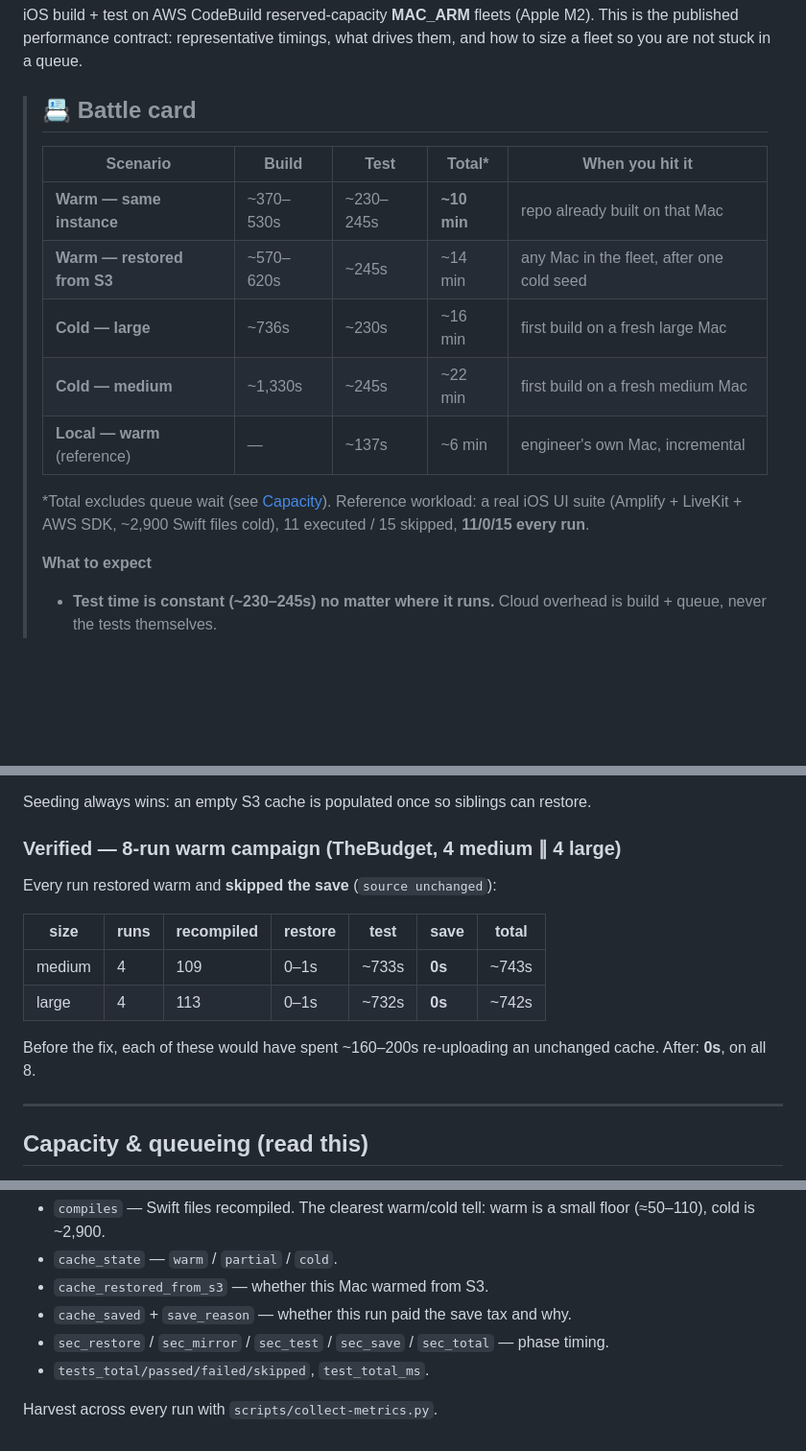
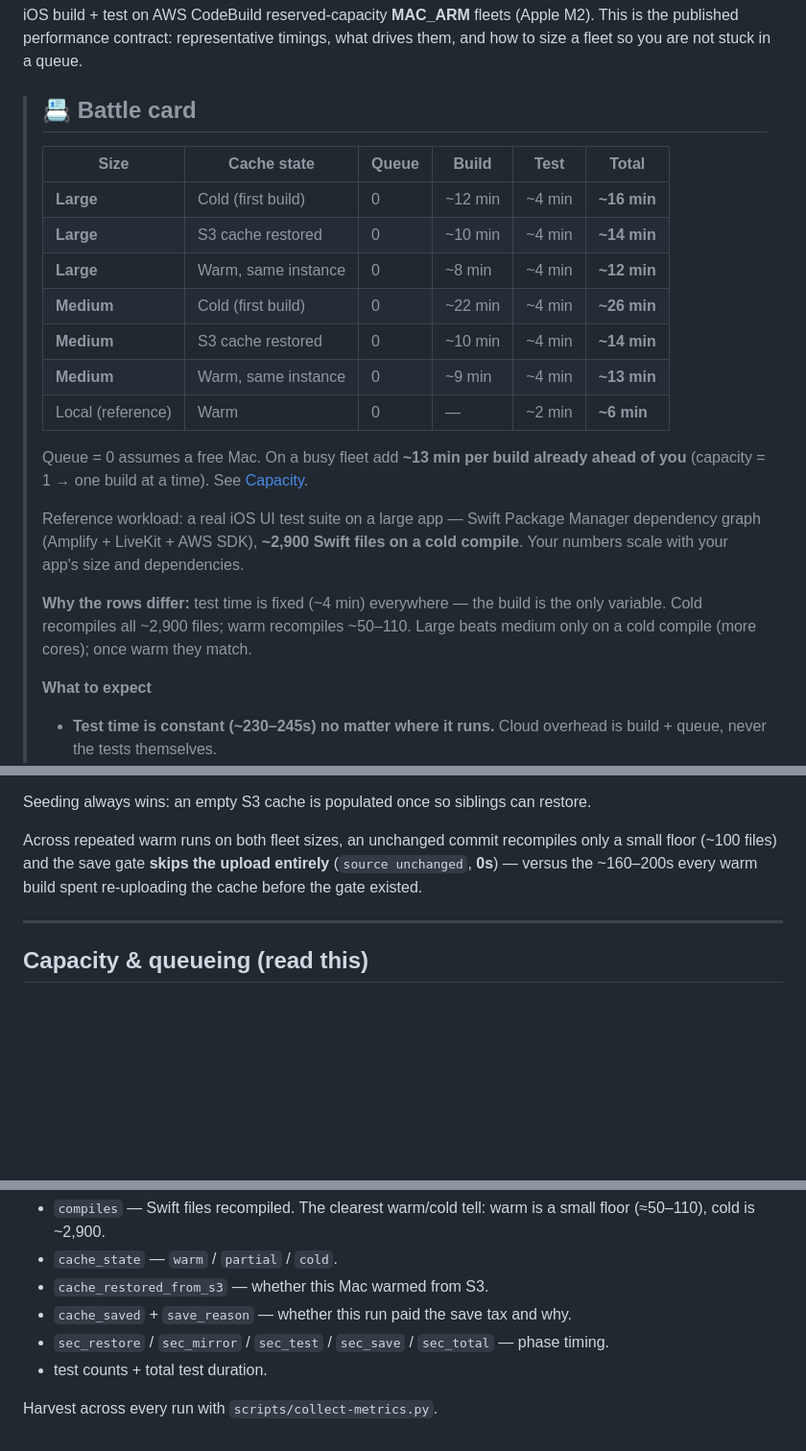
Before and after one commit to tycenjmccann/codebuild-ios-mcp, a Markdown page: PERFORMANCE.md, 3 parts joined by grey strips. Shown at 96% size. Drawn GitHub-style; blank space fills up the shorter version.

Commit message:
docs(perf): make battle card public-facing — drop run-specific test counts
Strip pass/fail/skip and per-run counts (no public relevance); keep the
workload-shape context (large app, SPM deps, ~2,900 files cold) so readers
can scale expectations to their own app.

Co-Authored-By: Claude Opus 4.8 <noreply@anthropic.com>

```diff
--- a/PERFORMANCE.md
+++ b/PERFORMANCE.md
@@ -6,17 +6,27 @@ drives them, and how to size a fleet so you are not stuck in a queue.
 
 > ## 📇 Battle card
 >
-> | Scenario | Build | Test | Total* | When you hit it |
-> |---|---|---|---|---|
-> | **Warm — same instance** | ~370–530s | ~230–245s | **~10 min** | repo already built on that Mac |
-> | **Warm — restored from S3** | ~570–620s | ~245s | ~14 min | any Mac in the fleet, after one cold seed |
-> | **Cold — large** | ~736s | ~230s | ~16 min | first build on a fresh large Mac |
-> | **Cold — medium** | ~1,330s | ~245s | ~22 min | first build on a fresh medium Mac |
-> | **Local — warm** (reference) | — | ~137s | ~6 min | engineer's own Mac, incremental |
+> | Size | Cache state | Queue | Build | Test | **Total** |
+> |---|---|---|---|---|---|
+> | **Large** | Cold (first build) | 0 | ~12 min | ~4 min | **~16 min** |
+> | **Large** | S3 cache restored | 0 | ~10 min | ~4 min | **~14 min** |
+> | **Large** | Warm, same instance | 0 | ~8 min | ~4 min | **~12 min** |
+> | **Medium** | Cold (first build) | 0 | ~22 min | ~4 min | **~26 min** |
+> | **Medium** | S3 cache restored | 0 | ~10 min | ~4 min | **~14 min** |
+> | **Medium** | Warm, same instance | 0 | ~9 min | ~4 min | **~13 min** |
+> | Local (reference) | Warm | 0 | — | ~2 min | **~6 min** |
 >
-> \*Total excludes queue wait (see [Capacity](#capacity--queueing-read-this)).
-> Reference workload: a real iOS UI suite (Amplify + LiveKit + AWS SDK,
-> ~2,900 Swift files cold), 11 executed / 15 skipped, **11/0/15 every run**.
+> Queue = 0 assumes a free Mac. On a busy fleet add **~13 min per build already
+> ahead of you** (capacity = 1 → one build at a time). See
+> [Capacity](#capacity--queueing-read-this).
+>
+> Reference workload: a real iOS UI test suite on a large app — Swift Package
+> Manager dependency graph (Amplify + LiveKit + AWS SDK), **~2,900 Swift files
+> on a cold compile**. Your numbers scale with your app's size and dependencies.
+>
+> **Why the rows differ:** test time is fixed (~4 min) everywhere — the build is
+> the only variable. Cold recompiles all ~2,900 files; warm recompiles ~50–110.
+> Large beats medium only on a cold compile (more cores); once warm they match.
 >
 > **What to expect**
 > - **Test time is constant (~230–245s) no matter where it runs.** Cloud
@@ -60,17 +70,10 @@ runs when it buys something. Two independent gates, either can veto:
 
 Seeding always wins: an empty S3 cache is populated once so siblings can restore.
 
-### Verified — 8-run warm campaign (TheBudget, 4 medium ∥ 4 large)
-
-Every run restored warm and **skipped the save** (`source unchanged`):
-
-| size | runs | recompiled | restore | test | **save** | total |
-|---|---|---|---|---|---|---|
-| medium | 4 | 109 | 0–1s | ~733s | **0s** | ~743s |
-| large | 4 | 113 | 0–1s | ~732s | **0s** | ~742s |
-
-Before the fix, each of these would have spent ~160–200s re-uploading an
-unchanged cache. After: **0s**, on all 8.
+Across repeated warm runs on both fleet sizes, an unchanged commit recompiles
+only a small floor (~100 files) and the save gate **skips the upload entirely**
+(`source unchanged`, **0s**) — versus the ~160–200s every warm build spent
+re-uploading the cache before the gate existed.
 
 ---
 
@@ -129,6 +132,6 @@ explain a run:
 - `cache_saved` + `save_reason` — whether this run paid the save tax and why.
 - `sec_restore` / `sec_mirror` / `sec_test` / `sec_save` / `sec_total` — phase
   timing.
-- `tests_total/passed/failed/skipped`, `test_total_ms`.
+- test counts + total test duration.
 
 Harvest across every run with `scripts/collect-metrics.py`.
```
